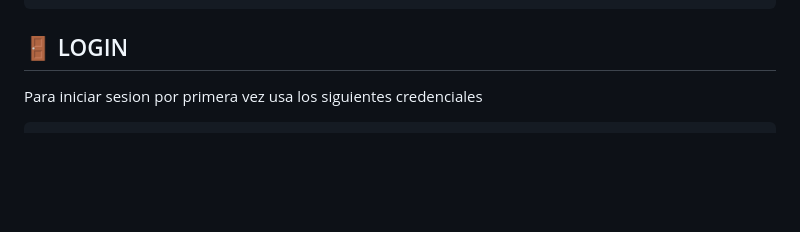
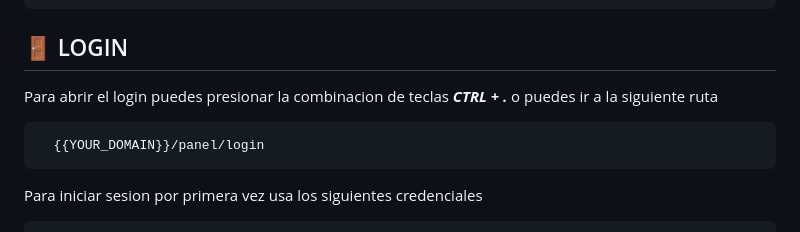
Before and after one commit to snakepatch53/chicho_henandez_odontologia, a Markdown page: README.md, the part around the change. Rendered like a GitHub page; blank space fills up the shorter version.

Commit message:
Changes to be committed: 	modified:   README.md

````diff
--- a/README.md
+++ b/README.md
@@ -110,6 +110,12 @@ Crea el archivo <b><i>.htaccess</i></b> en la raiz del proyecto y configuralo
 
 ## 🚪 LOGIN
 
+Para abrir el login puedes presionar la combinacion de teclas <b><i>CTRL + .</i></b> o puedes ir a la siguiente ruta
+
+```http
+  {{YOUR_DOMAIN}}/panel/login
+```
+
 Para iniciar sesion por primera vez usa los siguientes credenciales
 
 ```txt
````
